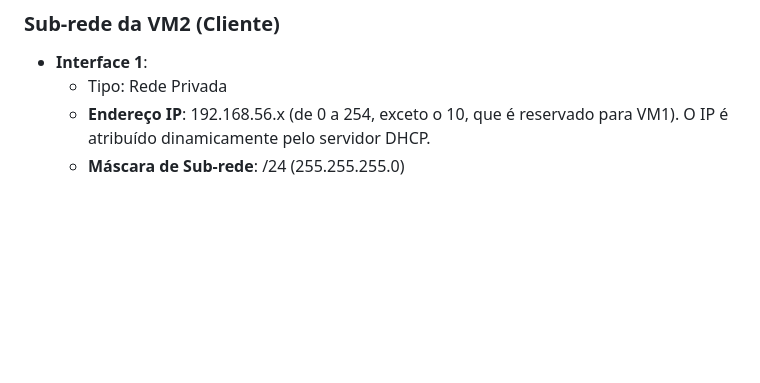
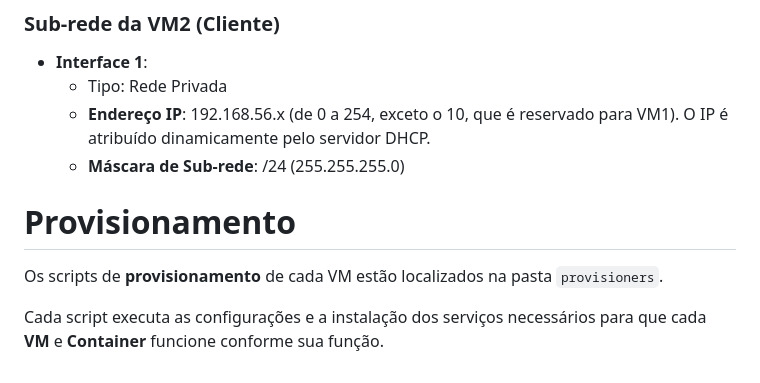
Before and after one commit to NeerdyBee/Seguran-aDaInforma-o-ProjetoFinal, a Markdown page: README.md, the part around the change. Drawn GitHub-style; blank space fills up the shorter version.

```diff
--- a/README.md
+++ b/README.md
@@ -175,3 +175,9 @@ A estrutura de rede desenvolvida neste projeto consiste em uma rede privada com
   - Tipo: Rede Privada
   - **Endereço IP**: 192.168.56.x (de 0 a 254, exceto o 10, que é reservado para VM1). O IP é atribuído dinamicamente pelo servidor DHCP.
   - **Máscara de Sub-rede**: /24 (255.255.255.0)
+
+# Provisionamento
+
+Os scripts de **provisionamento** de cada VM estão localizados na pasta `provisioners`.
+
+Cada script executa as configurações e a instalação dos serviços necessários para que cada **VM** e **Container** funcione conforme sua função.
```
